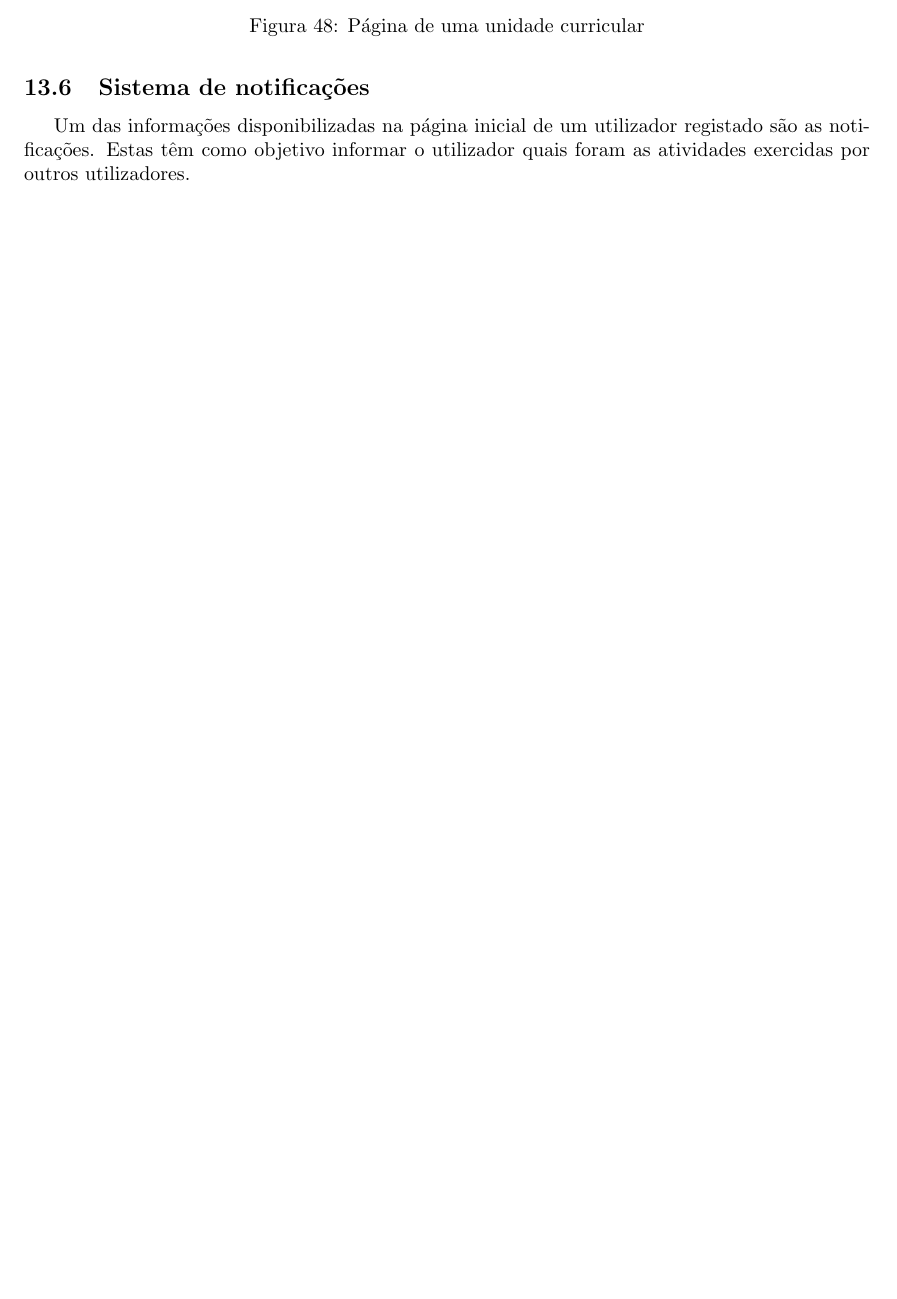
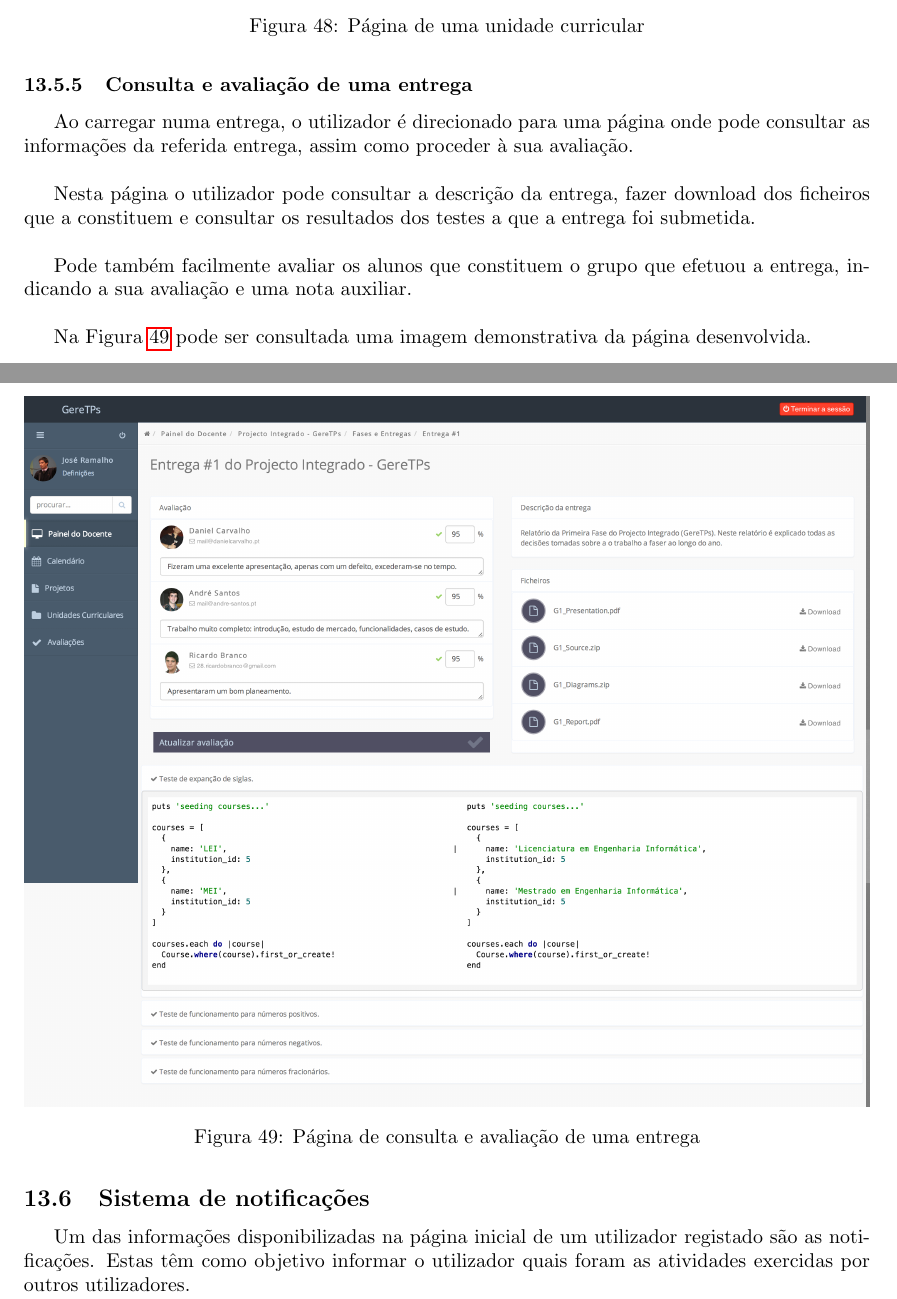
Before and after one commit to danielcarvalhopt/geretps, a LaTeX paper (main.tex, which reads sections/implementacao/docentes/avaliacoes.tex): part of page 58 of 71 before the commit and two parts of pages 58 and 59 of 72 after it, the two joined at a grey line, cut so that both start at the same text, the shorter picture padded with empty space. Compiled offline with pdfLaTeX.

Commit message:
Página de consulta e avaliação de uma entrega

```diff
--- /dev/null
+++ b/sections/implementacao/docentes/avaliacoes.tex
@@ -0,0 +1,17 @@
+\subsubsection{Consulta e avaliação de uma entrega}
+\label{ssub:entrega_avaliacao}
+
+Ao carregar numa entrega, o utilizador é direcionado para uma página onde pode consultar as informações da referida entrega, assim como proceder à sua avaliação.\\
+
+Nesta página o utilizador pode consultar a descrição da entrega, fazer download dos ficheiros que a constituem e consultar os resultados dos testes a que a entrega foi submetida.\\
+
+Pode também facilmente avaliar os alunos que constituem o grupo que efetuou a entrega, indicando a sua avaliação e uma nota auxiliar.\\
+
+Na Figura~\ref{fig:delivery_grades} pode ser consultada uma imagem demonstrativa da página desenvolvida.
+
+\begin{figure}[H]
+  \centering
+  \includegraphics[width=1\textwidth,center]{images/implementacao/docentes/delivery_and_grades}
+  \caption{Página de consulta e avaliação de uma entrega}
+  \label{fig:delivery_grades}
+\end{figure}
```
Also changed, not shown: sections/implementacao/docentes.tex (+1 -1 lines), sections/implementacao/docentes/entregas.tex (+3 -3 lines), sections/implementacao/docentes/painel_docente.tex (+1 -1 lines), sections/implementacao/docentes/projeto.tex (+3 -2 lines), images/implementacao/docentes/deliveries.png, images/implementacao/docentes/delivery_and_grades.png (added).
